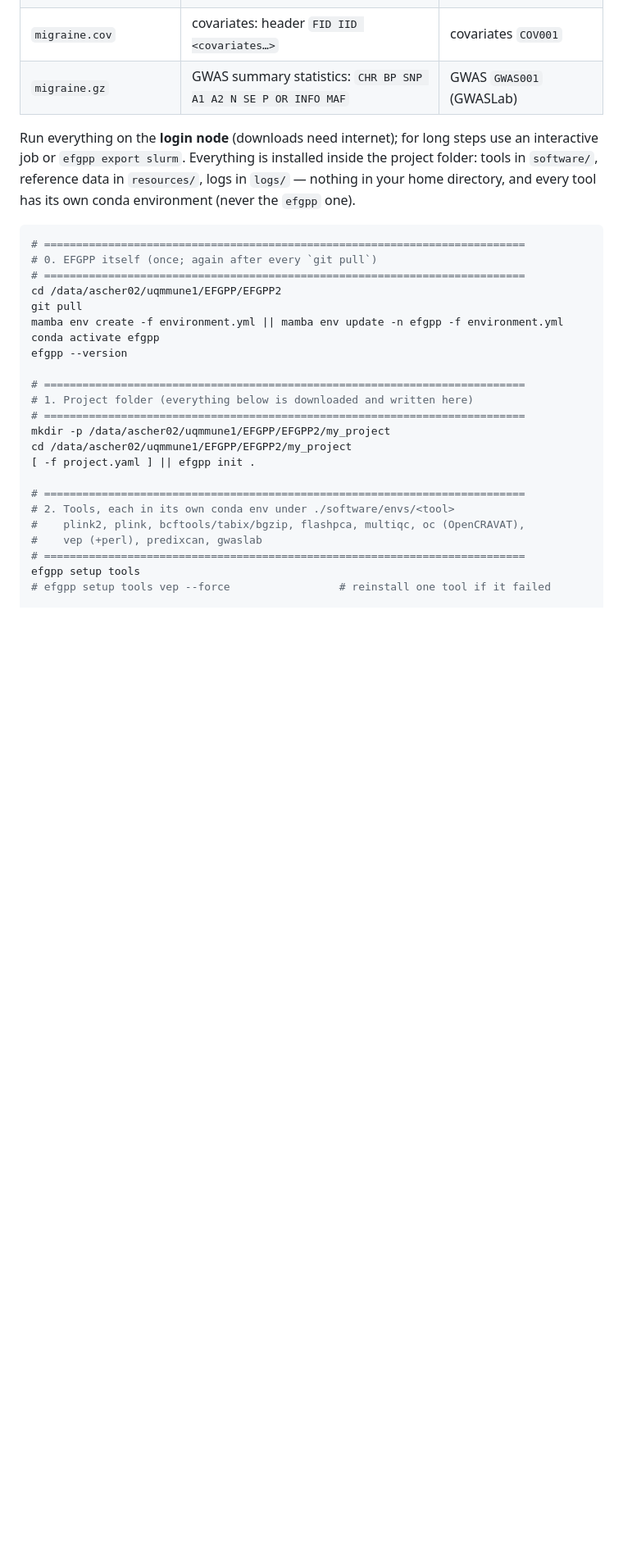
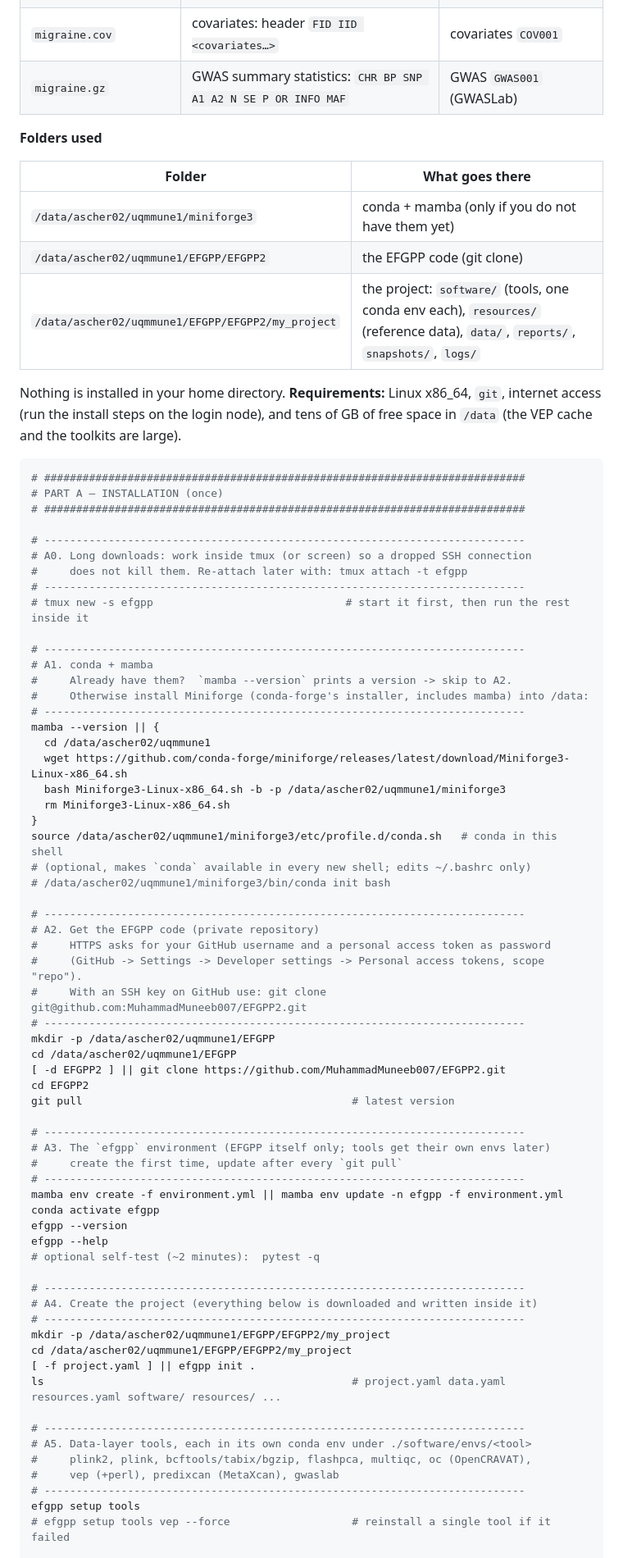
Before and after one commit to MuhammadMuneeb007/EFGPP2, a Markdown page: example1.md, the part around one of its changes. Shown at 82% size. Rendered like a GitHub page; blank space fills up the shorter version.

Commit message:
example1: complete walkthrough from Miniforge and git clone to snapshot
Co-Authored-By: Claude Opus 5.5 <noreply@anthropic.com>

````diff
--- a/example1.md
+++ b/example1.md
@@ -9,33 +13,79 @@ Files in `/data/ascher02/uqmmune1/ANNOVAR/migraine`:
 | `migraine.cov` | covariates: header `FID IID <covariates…>` | covariates `COV001` |
 | `migraine.gz` | GWAS summary statistics: `CHR BP SNP A1 A2 N SE P OR INFO MAF` | GWAS `GWAS001` (GWASLab) |
 
-Run everything on the **login node** (downloads need internet); for long steps use an
-interactive job or `efgpp export slurm`. Everything is installed inside the project folder:
-tools in `software/`, reference data in `resources/`, logs in `logs/` — nothing in your home
-directory, and every tool has its own conda environment (never the `efgpp` one).
+**Folders used**
+
+| Folder | What goes there |
+|---|---|
+| `/data/ascher02/uqmmune1/miniforge3` | conda + mamba (only if you do not have them yet) |
+| `/data/ascher02/uqmmune1/EFGPP/EFGPP2` | the EFGPP code (git clone) |
+| `/data/ascher02/uqmmune1/EFGPP/EFGPP2/my_project` | the project: `software/` (tools, one conda env each), `resources/` (reference data), `data/`, `reports/`, `snapshots/`, `logs/` |
+
+Nothing is installed in your home directory. **Requirements:** Linux x86_64, `git`, internet
+access (run the install steps on the login node), and tens of GB of free space in `/data`
+(the VEP cache and the toolkits are large).
 
 ```bash
-# ===========================================================================
-# 0. EFGPP itself (once; again after every `git pull`)
-# ===========================================================================
-cd /data/ascher02/uqmmune1/EFGPP/EFGPP2
-git pull
+# ###########################################################################
+# PART A — INSTALLATION (once)
+# ###########################################################################
+
+# ---------------------------------------------------------------------------
+# A0. Long downloads: work inside tmux (or screen) so a dropped SSH connection
+#     does not kill them. Re-attach later with: tmux attach -t efgpp
+# ---------------------------------------------------------------------------
+# tmux new -s efgpp                              # start it first, then run the rest inside it
+
+# ---------------------------------------------------------------------------
+# A1. conda + mamba
+#     Already have them?  `mamba --version` prints a version -> skip to A2.
+#     Otherwise install Miniforge (conda-forge's installer, includes mamba) into /data:
+# ---------------------------------------------------------------------------
+mamba --version || {
+  cd /data/ascher02/uqmmune1
+  wget https://github.com/conda-forge/miniforge/releases/latest/download/Miniforge3-Linux-x86_64.sh
+  bash Miniforge3-Linux-x86_64.sh -b -p /data/ascher02/uqmmune1/miniforge3
+  rm Miniforge3-Linux-x86_64.sh
+}
+source /data/ascher02/uqmmune1/miniforge3/etc/profile.d/conda.sh   # conda in this shell
+# (optional, makes `conda` available in every new shell; edits ~/.bashrc only)
+# /data/ascher02/uqmmune1/miniforge3/bin/conda init bash
+
+# ---------------------------------------------------------------------------
+# A2. Get the EFGPP code (private repository)
+#     HTTPS asks for your GitHub username and a personal access token as password
+#     (GitHub -> Settings -> Developer settings -> Personal access tokens, scope "repo").
+#     With an SSH key on GitHub use: git clone git@github.com:MuhammadMuneeb007/EFGPP2.git
+# ---------------------------------------------------------------------------
+mkdir -p /data/ascher02/uqmmune1/EFGPP
+cd /data/ascher02/uqmmune1/EFGPP
+[ -d EFGPP2 ] || git clone https://github.com/MuhammadMuneeb007/EFGPP2.git
+cd EFGPP2
+git pull                                          # latest version
+
+# ---------------------------------------------------------------------------
+# A3. The `efgpp` environment (EFGPP itself only; tools get their own envs later)
+#     create the first time, update after every `git pull`
+# ---------------------------------------------------------------------------
 mamba env create -f environment.yml || mamba env update -n efgpp -f environment.yml
 conda activate efgpp
 efgpp --version
+efgpp --help
+# optional self-test (~2 minutes):  pytest -q
 
-# ===========================================================================
-# 1. Project folder (everything below is downloaded and written here)
-# ===========================================================================
+# ---------------------------------------------------------------------------
+# A4. Create the project (everything below is downloaded and written inside it)
+# ---------------------------------------------------------------------------
 mkdir -p /data/ascher02/uqmmune1/EFGPP/EFGPP2/my_project
 cd /data/ascher02/uqmmune1/EFGPP/EFGPP2/my_project
 [ -f project.yaml ] || efgpp init .
+ls                                                # project.yaml data.yaml resources.yaml software/ resources/ ...
 
-# ===========================================================================
-# 2. Tools, each in its own conda env under ./software/envs/<tool>
-#    plink2, plink, bcftools/tabix/bgzip, flashpca, multiqc, oc (OpenCRAVAT),
-#    vep (+perl), predixcan, gwaslab
-# ===========================================================================
+# ---------------------------------------------------------------------------
+# A5. Data-layer tools, each in its own conda env under ./software/envs/<tool>
+#     plink2, plink, bcftools/tabix/bgzip, flashpca, multiqc, oc (OpenCRAVAT),
+#     vep (+perl), predixcan (MetaXcan), gwaslab
+# ---------------------------------------------------------------------------
 efgpp setup tools
-# efgpp setup tools vep --force                 # reinstall one tool if it failed
+# efgpp setup tools vep --force                   # reinstall a single tool if it failed
 
````
Also changed, not shown: other parts of example1.md (+83 -58 lines).
